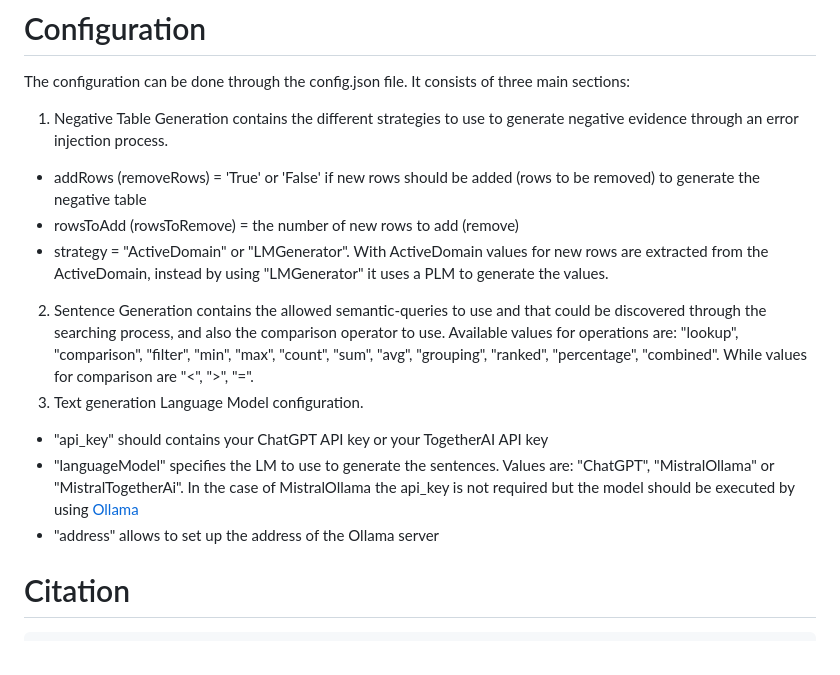
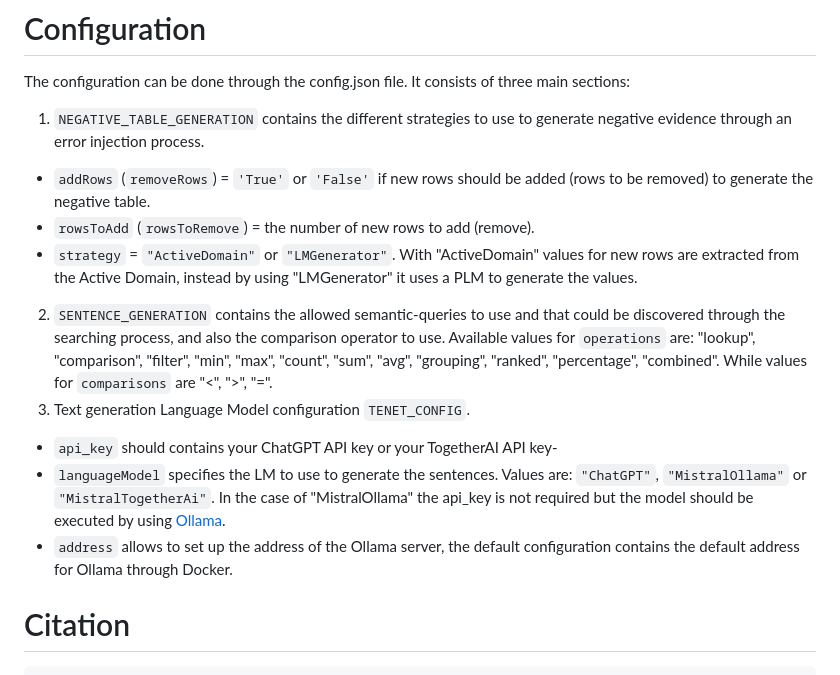
Before and after one commit to dbunibas/tenet, a Markdown page: README.md, the part around one of its changes. Rendered like a GitHub page.

```diff
--- a/README.md
+++ b/README.md
@@ -65,15 +65,15 @@ To ease the execution we use Docker. We also assume that Java (at least 21) is a
 
 # Configuration
 The configuration can be done through the config.json file. It consists of three main sections:
-1. Negative Table Generation contains the different strategies to use to generate negative evidence through an error injection process.
-  - addRows (removeRows) = 'True' or 'False' if new rows should be added (rows to be removed) to generate the negative table
-  - rowsToAdd (rowsToRemove) = the number of new rows to add (remove)
-  - strategy = "ActiveDomain" or "LMGenerator". With ActiveDomain values for new rows are extracted from the ActiveDomain, instead by using "LMGenerator" it uses a PLM to generate the values.
-2. Sentence Generation contains the allowed semantic-queries to use and that could be discovered through the searching process, and also the comparison operator to use. Available values for operations are: "lookup", "comparison", "filter", "min", "max", "count", "sum", "avg", "grouping", "ranked", "percentage", "combined". While values for comparison are "<", ">", "=".
-3. Text generation Language Model configuration.
-  - "api_key" should contains your ChatGPT API key or your TogetherAI API key
-  - "languageModel" specifies the LM to use to generate the sentences. Values are: "ChatGPT", "MistralOllama" or "MistralTogetherAi". In the case of MistralOllama the api_key is not required but the model should be executed by using [Ollama](https://ollama.com/)
-  - "address" allows to set up the address of the Ollama server
+1. `NEGATIVE_TABLE_GENERATION` contains the different strategies to use to generate negative evidence through an error injection process.
+  - `addRows` (`removeRows`) = `'True'` or `'False'` if new rows should be added (rows to be removed) to generate the negative table.
+  - `rowsToAdd` (`rowsToRemove`) = the number of new rows to add (remove).
+  - `strategy` = `"ActiveDomain"` or `"LMGenerator"`. With "ActiveDomain" values for new rows are extracted from the Active Domain, instead by using "LMGenerator" it uses a PLM to generate the values.
+2. `SENTENCE_GENERATION` contains the allowed semantic-queries to use and that could be discovered through the searching process, and also the comparison operator to use. Available values for `operations` are: "lookup", "comparison", "filter", "min", "max", "count", "sum", "avg", "grouping", "ranked", "percentage", "combined". While values for `comparisons` are "<", ">", "=".
+3. Text generation Language Model configuration `TENET_CONFIG`.
+  - `api_key` should contains your ChatGPT API key or your TogetherAI API key-
+  - `languageModel` specifies the LM to use to generate the sentences. Values are: `"ChatGPT"`, `"MistralOllama"` or `"MistralTogetherAi"`. In the case of "MistralOllama" the api_key is not required but the model should be executed by using [Ollama](https://ollama.com/).
+  - `address` allows to set up the address of the Ollama server, the default configuration contains the default address for Ollama through Docker.
 
 
 
```
Also changed, not shown: other parts of README.md (+1 -1 lines).
